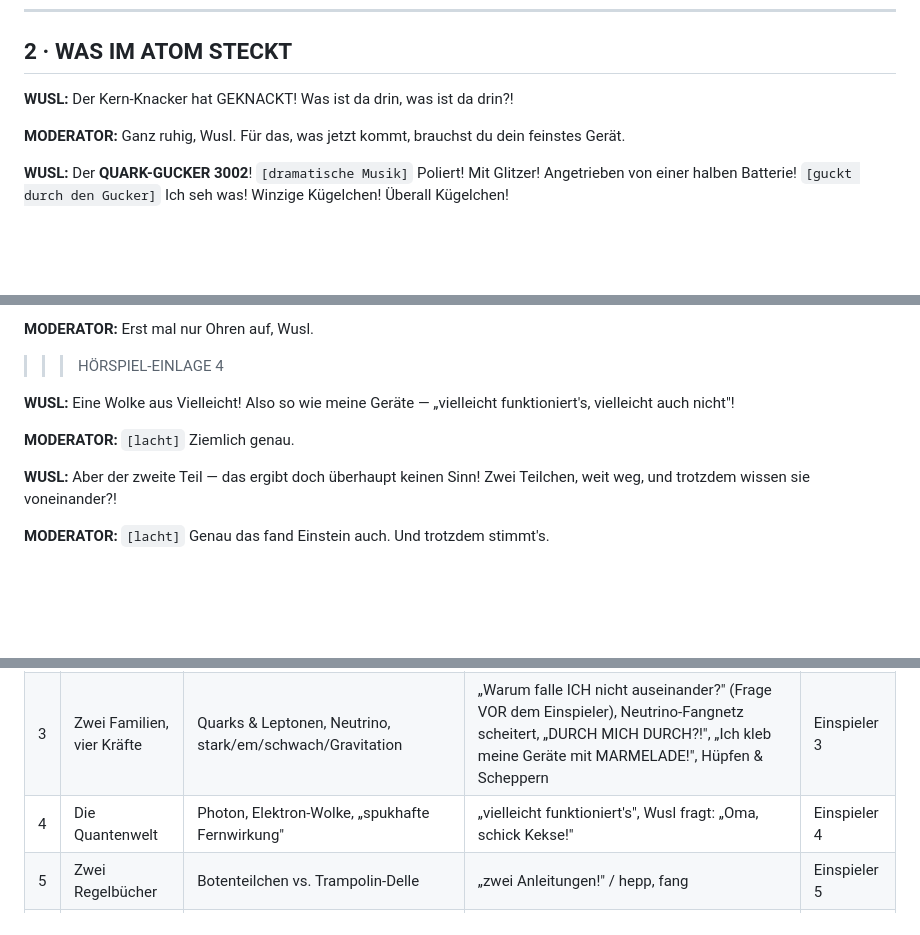
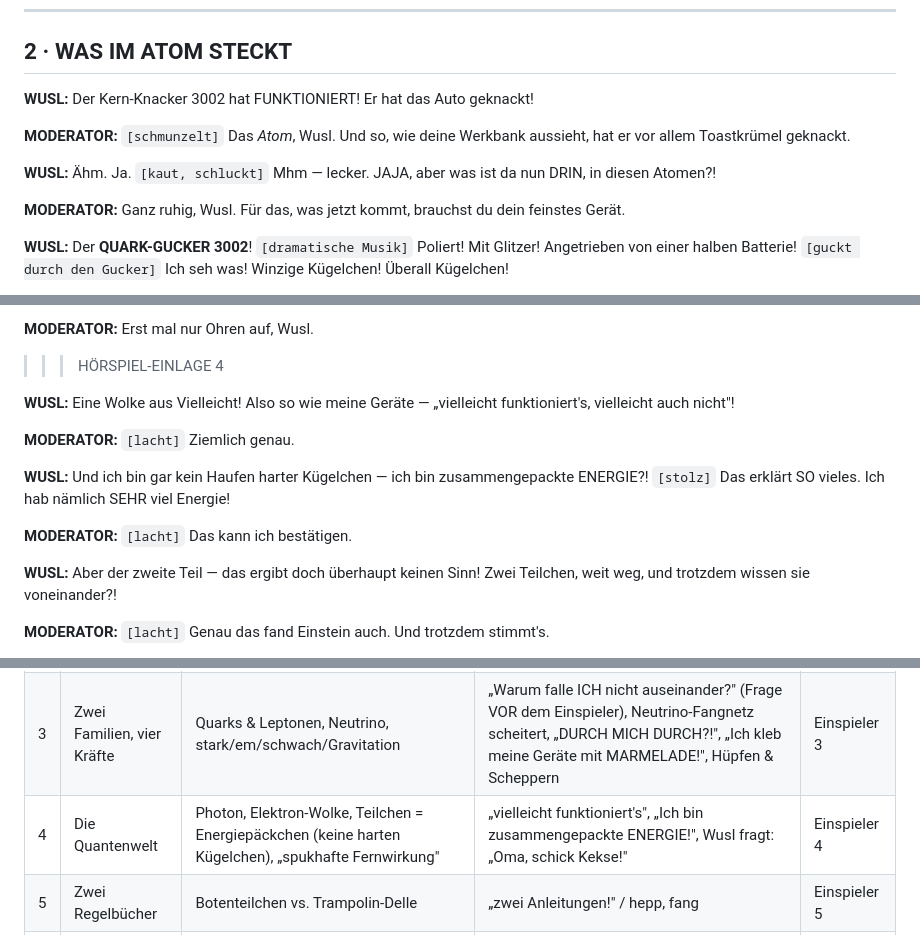
Before and after one commit to blurayne/podcasts, a Markdown page: series/science-for-kids/wusl-gusl.md, 3 parts joined by grey strips. Drawn GitHub-style; blank space fills up the shorter version.

Commit message:
Wusl Gusl: Auto/Atom toast-crumbs opener, matter-as-energy passage
- §2 opener reworked: the Kern-Knacker 3002 "worked" — Wusl claims it
  cracked "das Auto", Beni corrects (das *Atom*) and notes it mostly
  cracked toast crumbs; Wusl finishes chewing and pushes on.
- Einspieler 4: new passage — the smallest building blocks are not
  hard little marbles; a particle is a tiny bundled packet of energy
  carrying charge, matter is densely packed energy (ties into the
  Quant/Päckchen vocabulary).
- §4 reaction beat: Wusl delighted he is "zusammengepackte ENERGIE"
  ("Ich hab nämlich SEHR viel Energie!"), Beni confirms.
- Cue-sheet row 4 updated.

Co-Authored-By: Claude Opus 4.8 <noreply@anthropic.com>
Claude-Session: https://claude.ai/code/session_01TKhsUJDb2ky8JQmz7VQPgF

```diff
--- a/series/science-for-kids/wusl-gusl.md
+++ b/series/science-for-kids/wusl-gusl.md
@@ -96,7 +96,11 @@
 
 ## 2 · WAS IM ATOM STECKT
 
-**WUSL:** Der Kern-Knacker hat GEKNACKT! Was ist da drin, was ist da drin?!
+**WUSL:** Der Kern-Knacker 3002 hat FUNKTIONIERT! Er hat das Auto geknackt!
+
+**MODERATOR:** `[schmunzelt]` Das *Atom*, Wusl. Und so, wie deine Werkbank aussieht, hat er vor allem Toastkrümel geknackt.
+
+**WUSL:** Ähm. Ja. `[kaut, schluckt]` Mhm — lecker. JAJA, aber was ist da nun DRIN, in diesen Atomen?!
 
 **MODERATOR:** Ganz ruhig, Wusl. Für das, was jetzt kommt, brauchst du dein feinstes Gerät.
 
@@ -187,6 +191,10 @@
 **WUSL:** Eine Wolke aus Vielleicht! Also so wie meine Geräte — „vielleicht funktioniert's, vielleicht auch nicht"!
 
 **MODERATOR:** `[lacht]` Ziemlich genau.
+
+**WUSL:** Und ich bin gar kein Haufen harter Kügelchen — ich bin zusammengepackte ENERGIE?! `[stolz]` Das erklärt SO vieles. Ich hab nämlich SEHR viel Energie!
+
+**MODERATOR:** `[lacht]` Das kann ich bestätigen.
 
 **WUSL:** Aber der zweite Teil — das ergibt doch überhaupt keinen Sinn! Zwei Teilchen, weit weg, und trotzdem wissen sie voneinander?!
 
@@ -312,7 +320,7 @@
 | 1 | Von riesig bis zum Atom | Alles aus Kleinerem, 30 Billionen Zellen, H₂O, Kern+Hülle, fast leer | **Zell-Zoomer** (wubwubwub) + **Atom-Anpeiler** = alter Toaster (beide VOR dem Einspieler), „nur drei Brände", „wutzeliges Nichts mit Fell" | Einspieler 1 |
 | 2 | Was im Atom steckt | Proton(+), Neutron(0), Elektron(−), Gold=79, Quarks, up +⅔/down −⅓, Proton +1 | **Kern-Knacker**, **Quark-Gucker** mit Glitzer (VOR dem Einspieler), „jedes verlorene Haar zu GOLD!", „Quark?! Frühstück?!" + Toaster-Plopp, Neutron-Rechnung = NULL, „Quark im Hirn — äh, Quarks-Genie!", Quark-Wechsler | Einspieler 2 |
 | 3 | Zwei Familien, vier Kräfte | Quarks & Leptonen, Neutrino, stark/em/schwach/Gravitation | „Warum falle ICH nicht auseinander?" (Frage VOR dem Einspieler), Neutrino-Fangnetz scheitert, „DURCH MICH DURCH?!", „Ich kleb meine Geräte mit MARMELADE!", Hüpfen & Scheppern | Einspieler 3 |
-| 4 | Die Quantenwelt | Photon, Elektron-Wolke, „spukhafte Fernwirkung" | „vielleicht funktioniert's", Wusl fragt: „Oma, schick Kekse!" | Einspieler 4 |
+| 4 | Die Quantenwelt | Photon, Elektron-Wolke, Teilchen = Energiepäckchen (keine harten Kügelchen), „spukhafte Fernwirkung" | „vielleicht funktioniert's", „Ich bin zusammengepackte ENERGIE!", Wusl fragt: „Oma, schick Kekse!" | Einspieler 4 |
 | 5 | Zwei Regelbücher | Botenteilchen vs. Trampolin-Delle | „zwei Anleitungen!" / hepp, fang | Einspieler 5 |
 | 6 | Das größte Rätsel | passt nicht, Graviton fehlt, zu schwach | Magnet > ganze Erde, kaputter Rechner „PLONK" | Einspieler 6 |
 | 7 | Überblick | von groß nach winzig | alle Geräte nochmal | — |
```
Also changed, not shown: series/science-for-kids/wusl-gusl-einspieler.md (+1 -1 lines).
